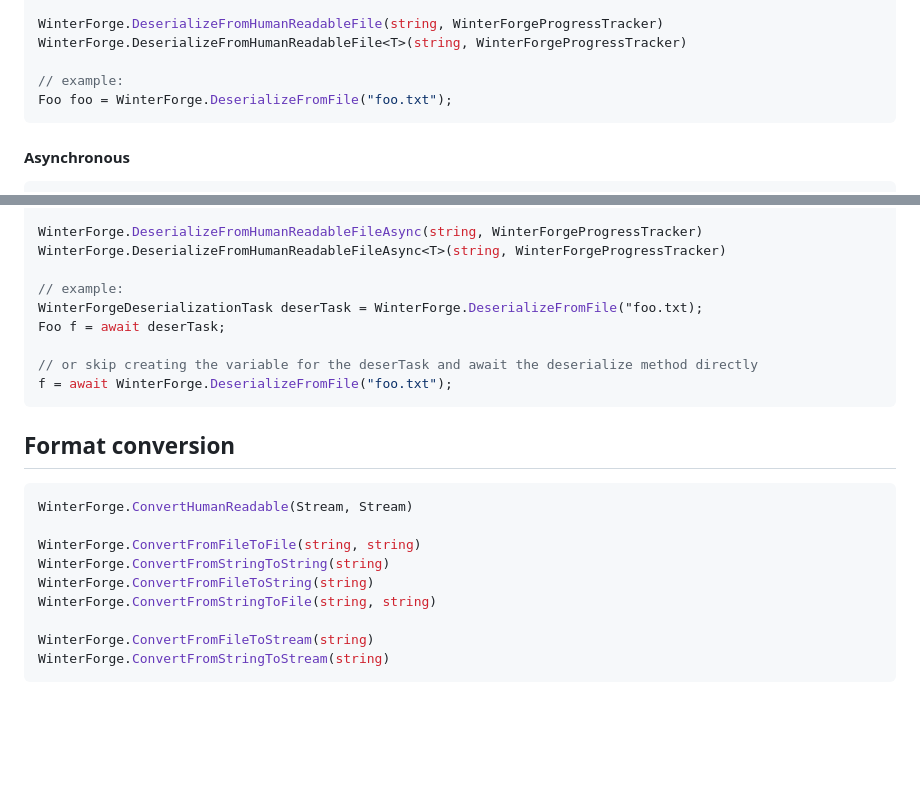
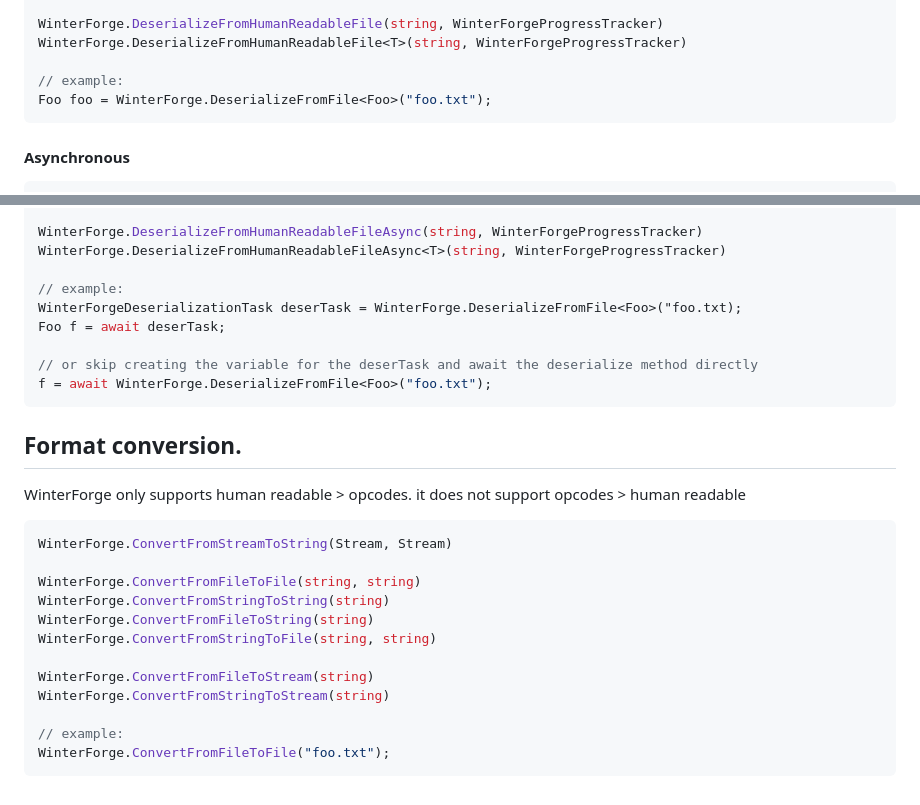
Before and after one commit to Job-Bouwhuis/WinterRose.WinterForge, a Markdown page: UsageDocs/WinterRose.WinterForge/CSharp_Usage.md, 2 parts joined by grey strips. Rendered like a GitHub page; blank space fills up the shorter version.

Commit message:
even more docs changes

````diff
--- a/UsageDocs/WinterRose.WinterForge/CSharp_Usage.md
+++ b/UsageDocs/WinterRose.WinterForge/CSharp_Usage.md
@@ -69,7 +69,7 @@ WinterForge.DeserializeFromHumanReadableFile(string, WinterForgeProgressTracker)
 WinterForge.DeserializeFromHumanReadableFile<T>(string, WinterForgeProgressTracker)
 
 // example:
-Foo foo = WinterForge.DeserializeFromFile("foo.txt");
+Foo foo = WinterForge.DeserializeFromFile<Foo>("foo.txt");
 ```
 
 #### Asynchronous
@@ -93,16 +93,17 @@ WinterForge.DeserializeFromHumanReadableFileAsync(string, WinterForgeProgressTra
 WinterForge.DeserializeFromHumanReadableFileAsync<T>(string, WinterForgeProgressTracker)
 
 // example:
-WinterForgeDeserializationTask deserTask = WinterForge.DeserializeFromFile("foo.txt);
+WinterForgeDeserializationTask deserTask = WinterForge.DeserializeFromFile<Foo>("foo.txt);
 Foo f = await deserTask;
 
 // or skip creating the variable for the deserTask and await the deserialize method directly
-f = await WinterForge.DeserializeFromFile("foo.txt");
+f = await WinterForge.DeserializeFromFile<Foo>("foo.txt");
 ```
 
-## Format conversion
+## Format conversion.
+WinterForge only supports human readable > opcodes. it does not support opcodes > human readable
 ```cs
-WinterForge.ConvertHumanReadable(Stream, Stream)
+WinterForge.ConvertFromStreamToString(Stream, Stream)
 
 WinterForge.ConvertFromFileToFile(string, string)
 WinterForge.ConvertFromStringToString(string)
@@ -111,4 +112,7 @@ WinterForge.ConvertFromStringToFile(string, string)
 
 WinterForge.ConvertFromFileToStream(string)
 WinterForge.ConvertFromStringToStream(string)
+
+// example:
+WinterForge.ConvertFromFileToFile("foo.txt");
 ```
````
